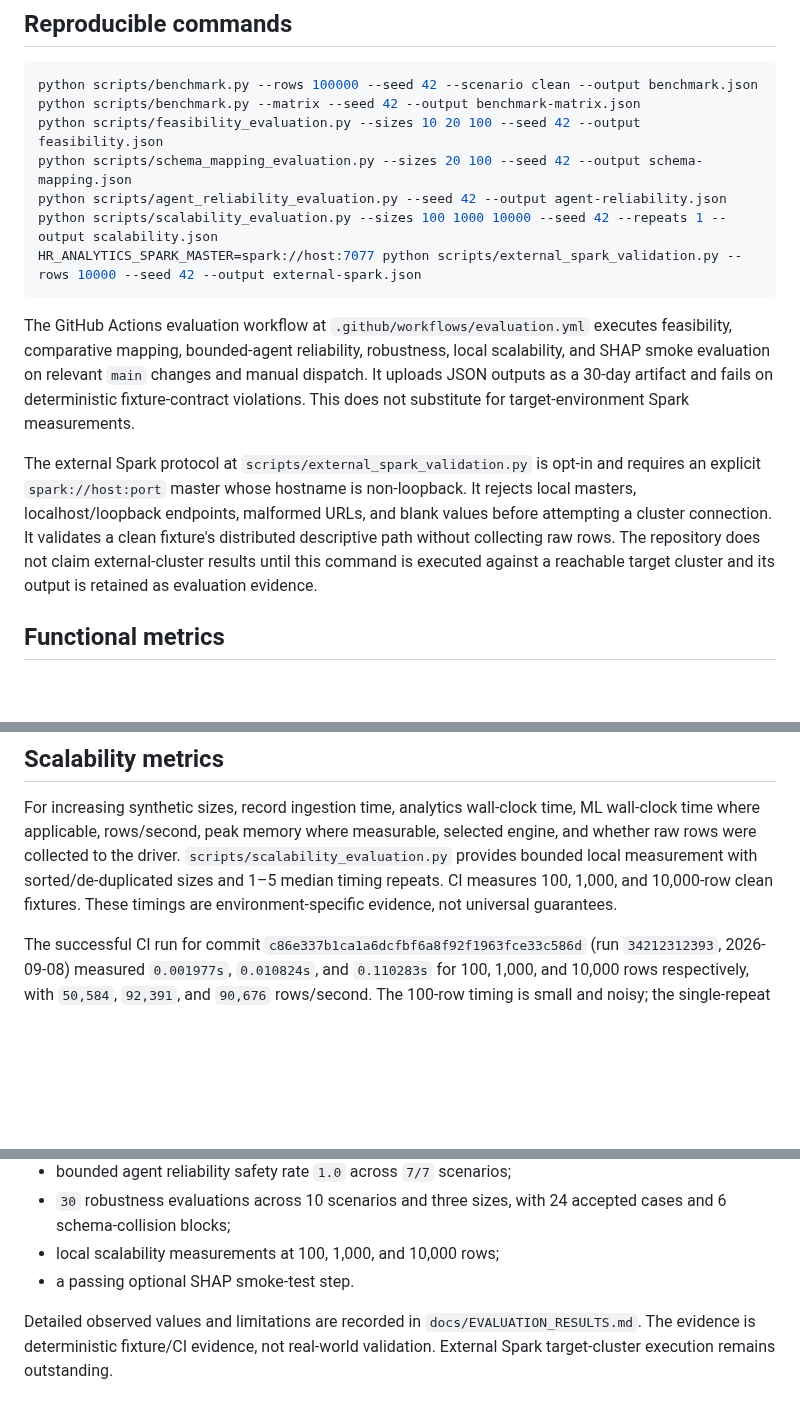
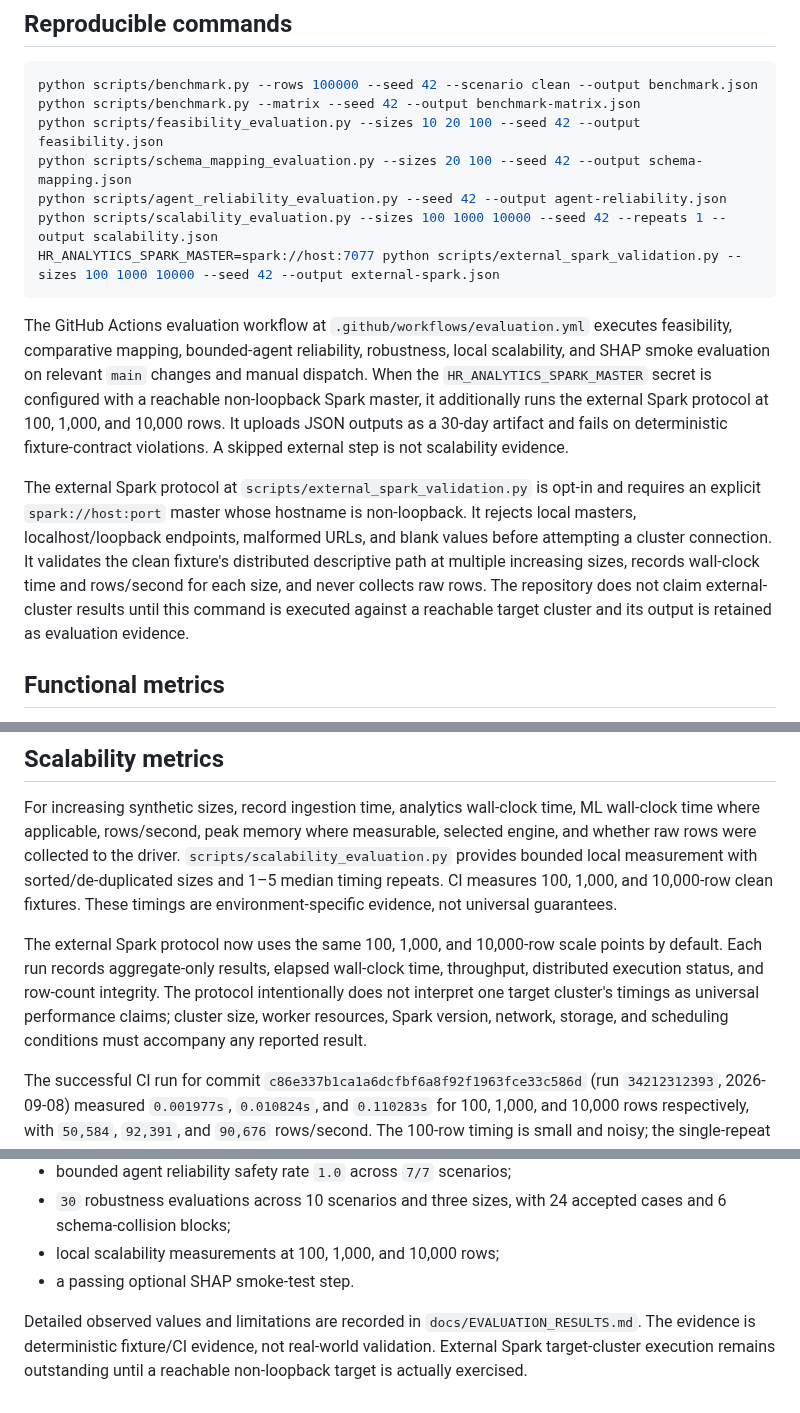
Before and after one commit to adithyahhegde/hr-agentic-big-data-analytics, a Markdown page: docs/EVALUATION_PLAN.md, 3 parts joined by grey strips. GitHub-like rendering; blank space fills up the shorter version.

Commit message:
Document multi-size external Spark validation

````diff
--- a/docs/EVALUATION_PLAN.md
+++ b/docs/EVALUATION_PLAN.md
@@ -31,12 +31,12 @@ python scripts/feasibility_evaluation.py --sizes 10 20 100 --seed 42 --output fe
 python scripts/schema_mapping_evaluation.py --sizes 20 100 --seed 42 --output schema-mapping.json
 python scripts/agent_reliability_evaluation.py --seed 42 --output agent-reliability.json
 python scripts/scalability_evaluation.py --sizes 100 1000 10000 --seed 42 --repeats 1 --output scalability.json
-HR_ANALYTICS_SPARK_MASTER=spark://host:7077 python scripts/external_spark_validation.py --rows 10000 --seed 42 --output external-spark.json
+HR_ANALYTICS_SPARK_MASTER=spark://host:7077 python scripts/external_spark_validation.py --sizes 100 1000 10000 --seed 42 --output external-spark.json
 ```
 
-The GitHub Actions evaluation workflow at `.github/workflows/evaluation.yml` executes feasibility, comparative mapping, bounded-agent reliability, robustness, local scalability, and SHAP smoke evaluation on relevant `main` changes and manual dispatch. It uploads JSON outputs as a 30-day artifact and fails on deterministic fixture-contract violations. This does not substitute for target-environment Spark measurements.
+The GitHub Actions evaluation workflow at `.github/workflows/evaluation.yml` executes feasibility, comparative mapping, bounded-agent reliability, robustness, local scalability, and SHAP smoke evaluation on relevant `main` changes and manual dispatch. When the `HR_ANALYTICS_SPARK_MASTER` secret is configured with a reachable non-loopback Spark master, it additionally runs the external Spark protocol at 100, 1,000, and 10,000 rows. It uploads JSON outputs as a 30-day artifact and fails on deterministic fixture-contract violations. A skipped external step is not scalability evidence.
 
-The external Spark protocol at `scripts/external_spark_validation.py` is opt-in and requires an explicit `spark://host:port` master whose hostname is non-loopback. It rejects local masters, localhost/loopback endpoints, malformed URLs, and blank values before attempting a cluster connection. It validates a clean fixture's distributed descriptive path without collecting raw rows. The repository does not claim external-cluster results until this command is executed against a reachable target cluster and its output is retained as evaluation evidence.
+The external Spark protocol at `scripts/external_spark_validation.py` is opt-in and requires an explicit `spark://host:port` master whose hostname is non-loopback. It rejects local masters, localhost/loopback endpoints, malformed URLs, and blank values before attempting a cluster connection. It validates the clean fixture's distributed descriptive path at multiple increasing sizes, records wall-clock time and rows/second for each size, and never collects raw rows. The repository does not claim external-cluster results until this command is executed against a reachable target cluster and its output is retained as evaluation evidence.
 
 ## Functional metrics
 
@@ -59,6 +59,8 @@ The objective-feasibility runner is an executable protocol whose fixture labels
 
 For increasing synthetic sizes, record ingestion time, analytics wall-clock time, ML wall-clock time where applicable, rows/second, peak memory where measurable, selected engine, and whether raw rows were collected to the driver. `scripts/scalability_evaluation.py` provides bounded local measurement with sorted/de-duplicated sizes and 1–5 median timing repeats. CI measures 100, 1,000, and 10,000-row clean fixtures. These timings are environment-specific evidence, not universal guarantees.
 
+The external Spark protocol now uses the same 100, 1,000, and 10,000-row scale points by default. Each run records aggregate-only results, elapsed wall-clock time, throughput, distributed execution status, and row-count integrity. The protocol intentionally does not interpret one target cluster's timings as universal performance claims; cluster size, worker resources, Spark version, network, storage, and scheduling conditions must accompany any reported result.
+
 The successful CI run for commit `c86e337b1ca1a6dcfbf6a8f92f1963fce33c586d` (run `34212312393`, 2026-09-08) measured `0.001977s`, `0.010824s`, and `0.110283s` for 100, 1,000, and 10,000 rows respectively, with `50,584`, `92,391`, and `90,676` rows/second. The 100-row timing is small and noisy; the single-repeat 100× size increase produced a `55.783×` elapsed-time increase. These measurements document the CI environment only and must not be used as universal performance guarantees.
 
 Do not claim Spark is faster for every workload. The evaluation should identify the workload size at which distributed execution becomes operationally useful under the configured environment.
@@ -78,4 +80,4 @@ The reproducible evaluation workflow has now been executed successfully on commi
 - local scalability measurements at 100, 1,000, and 10,000 rows;
 - a passing optional SHAP smoke-test step.
 
-Detailed observed values and limitations are recorded in `docs/EVALUATION_RESULTS.md`. The evidence is deterministic fixture/CI evidence, not real-world validation. External Spark target-cluster execution remains outstanding.
+Detailed observed values and limitations are recorded in `docs/EVALUATION_RESULTS.md`. The evidence is deterministic fixture/CI evidence, not real-world validation. External Spark target-cluster execution remains outstanding until a reachable non-loopback target is actually exercised.
````
